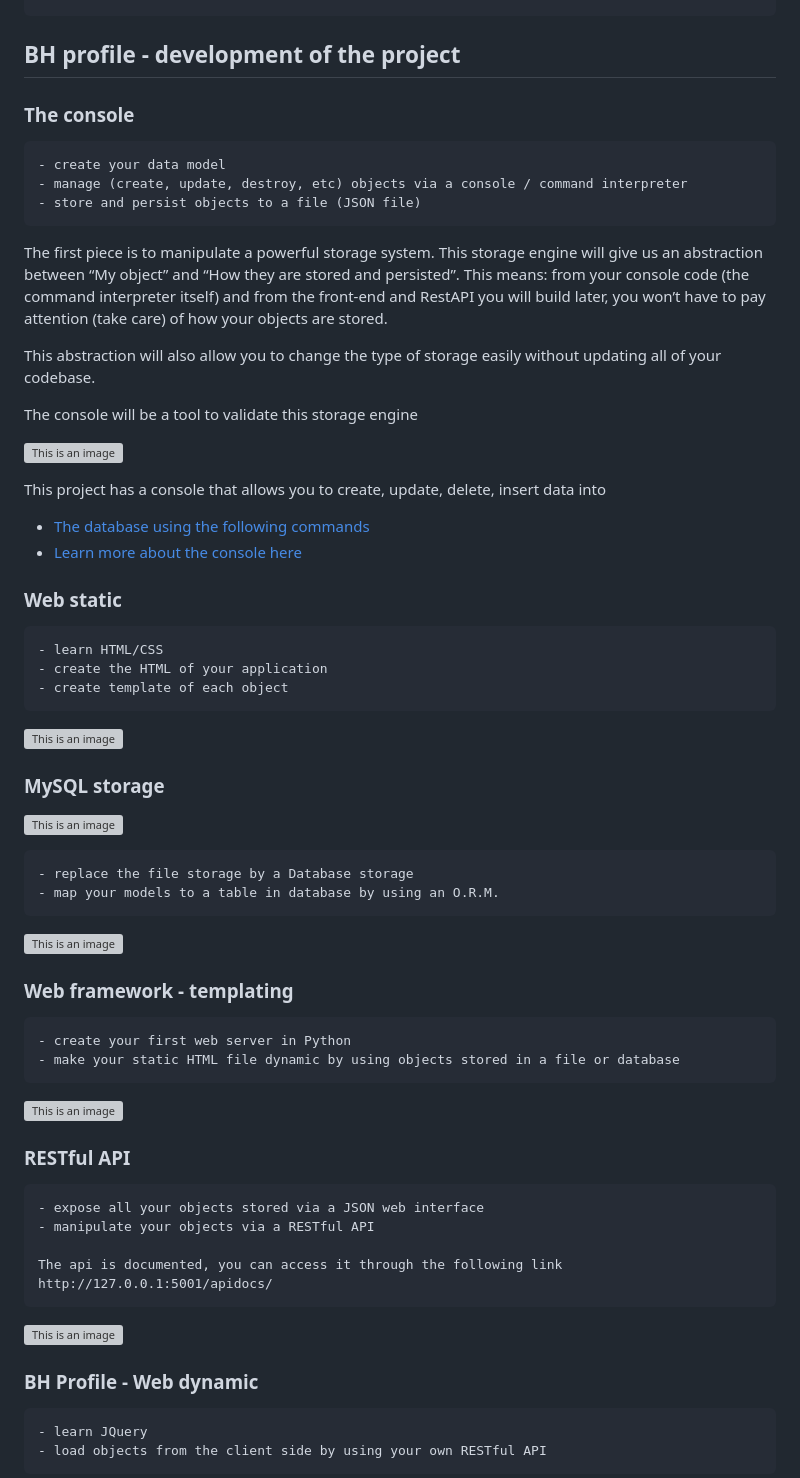
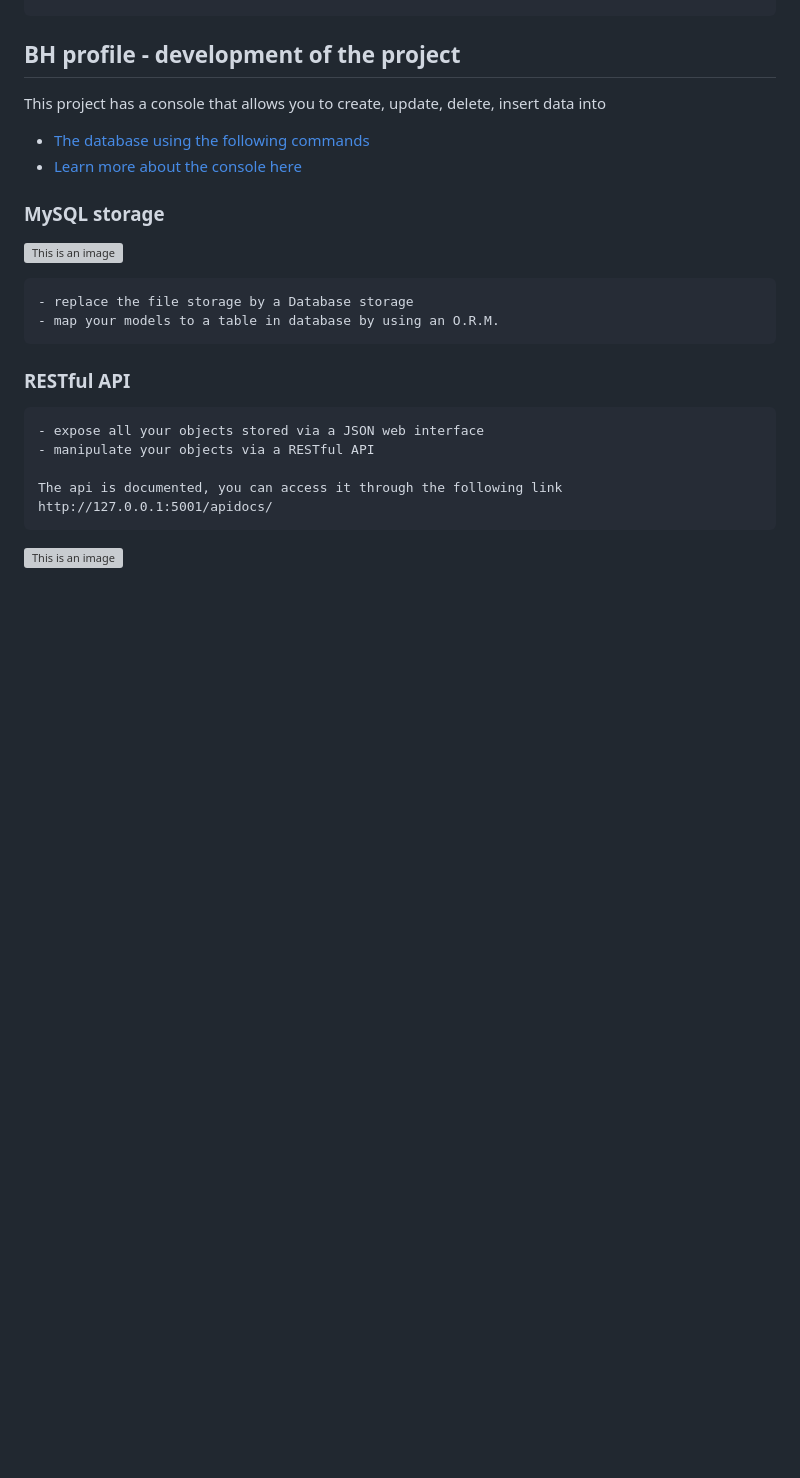
Before and after one commit to SilvanaJ90/behacker_test, a Markdown page: README.md, the part around one of its changes. Drawn GitHub-style; blank space fills up the shorter version; grey boxes are pictures that could not be loaded.

```diff
--- a/README.md
+++ b/README.md
@@ -75,35 +75,13 @@ HBNB_MYSQL_USER=bh_profile_dev HBNB_MYSQL_PWD=bh_profile_pwd HBNB_MYSQL_HOST=loc
 
 ## BH profile - development of the project
 
-### The console
-
-
-    - create your data model
-    - manage (create, update, destroy, etc) objects via a console / command interpreter
-    - store and persist objects to a file (JSON file)
-
-The first piece is to manipulate a powerful storage system. This storage engine will give us an abstraction between “My object” and “How they are stored and persisted”. This means: from your console code (the command interpreter itself) and from the front-end and RestAPI you will build later, you won’t have to pay attention (take care) of how your objects are stored.
-
-This abstraction will also allow you to change the type of storage easily without updating all of your codebase.
-
-The console will be a tool to validate this storage engine
-
-![This is an image](https://github.com/SilvanaJ90/bh_profile/blob/main/img/console.png)
 
 This project has a console that allows you to create, update, delete, insert data into
 - [The database using the following commands ](https://github.com/SilvanaJ90/bh_profile/blob/main/requirements/console_mysql.txt)
 - [Learn more about the console here ](https://github.com/SilvanaJ90/bh_profile/blob/main/requirements/console.txt)
 
 
-### Web static
 
-
-    - learn HTML/CSS
-    - create the HTML of your application
-    - create template of each object
-
-
-![This is an image](https://github.com/SilvanaJ90/bh_profile/blob/main/img/web-static.png)
 
 ### MySQL storage
 
@@ -112,14 +90,6 @@ This project has a console that allows you to create, update, delete, insert dat
     - replace the file storage by a Database storage
     - map your models to a table in database by using an O.R.M.
 
-![This is an image](https://github.com/SilvanaJ90/bh_profile/blob/main/img/mysql.png)
-
-### Web framework - templating
-
-    - create your first web server in Python
-    - make your static HTML file dynamic by using objects stored in a file or database
-
-![This is an image](https://github.com/SilvanaJ90/bh_profile/blob/main/img/framework.png)
 
 ### RESTful API
 
@@ -130,7 +100,4 @@ This project has a console that allows you to create, update, delete, insert dat
 
 ![This is an image](https://github.com/SilvanaJ90/bh_profile/blob/main/img/api.png)
 
-### BH Profile - Web dynamic
-    - learn JQuery
-    - load objects from the client side by using your own RESTful API
 
```
Also changed, not shown: other parts of README.md (+3 -1 lines).
